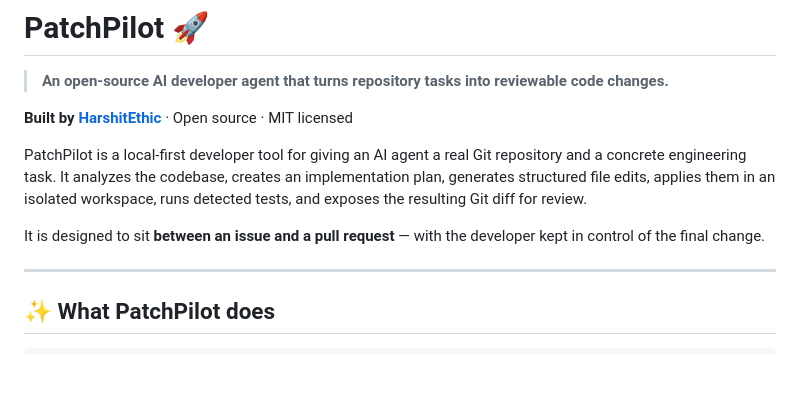
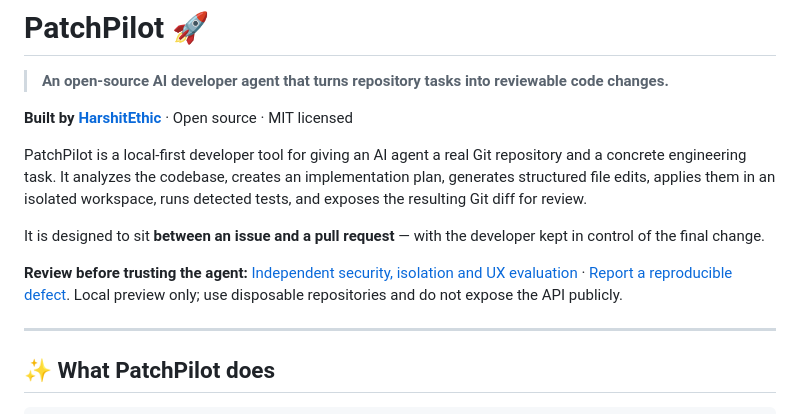
Before and after one commit to harshitethic/PatchPilot, a Markdown page: README.md, the part around the change. Rendered like a GitHub page; blank space fills up the shorter version.

```diff
--- a/README.md
+++ b/README.md
@@ -7,6 +7,8 @@
 PatchPilot is a local-first developer tool for giving an AI agent a real Git repository and a concrete engineering task. It analyzes the codebase, creates an implementation plan, generates structured file edits, applies them in an isolated workspace, runs detected tests, and exposes the resulting Git diff for review.
 
 It is designed to sit **between an issue and a pull request** — with the developer kept in control of the final change.
+
+**Review before trusting the agent:** [Independent security, isolation and UX evaluation](docs/independent-evaluation.md) · [Report a reproducible defect](https://github.com/harshitethic/PatchPilot/issues/new/choose). Local preview only; use disposable repositories and do not expose the API publicly.
 
 ---
 
```
Also changed, not shown: .github/ISSUE_TEMPLATE/reproducible-bug.md (added, +41 -0 lines), docs/independent-evaluation.md (added, +34 -0 lines).
